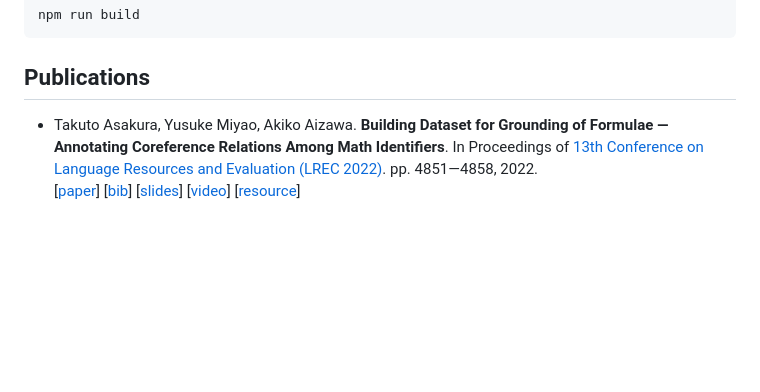
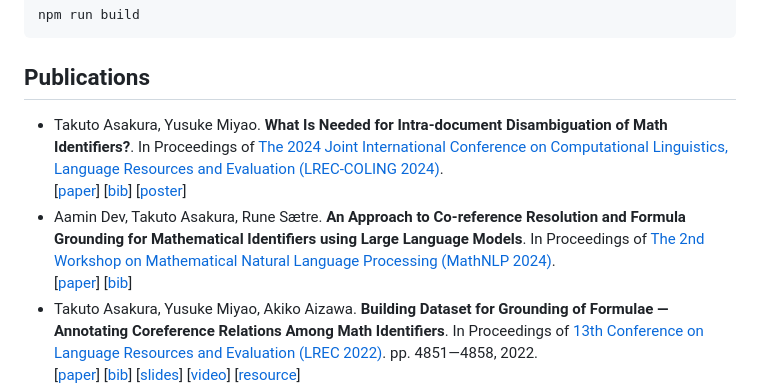
Before and after one commit to wtsnjp/MioGatto, a Markdown page: README.md, the part around the change. Drawn GitHub-style; blank space fills up the shorter version.

Commit message:
add related publications

```diff
--- a/README.md
+++ b/README.md
@@ -121,6 +121,10 @@ npm run build
 
 ## Publications
 
+* Takuto Asakura, Yusuke Miyao. **What Is Needed for Intra-document Disambiguation of Math Identifiers?**. In Proceedings of [The 2024 Joint International Conference on Computational Linguistics, Language Resources and Evaluation (LREC-COLING 2024)](https://lrec-coling-2024.org).
+  [[paper](https://aclanthology.org/2024.lrec-main.1522/)] [[bib](https://aclanthology.org/2024.lrec-main.1522.bib)] [[poster](https://wtsnjp.com/posters/lrec-coling2024-asakura-poster.pdf)]
+* Aamin Dev, Takuto Asakura, Rune Sætre. **An Approach to Co-reference Resolution and Formula Grounding for Mathematical Identifiers using Large Language Models**. In Proceedings of [The 2nd Workshop on Mathematical Natural Language Processing (MathNLP 2024)](https://sites.google.com/view/2nd-mathnlp).
+  [[paper](https://aclanthology.org/2024.mathnlp-1.1/)] [[bib](https://aclanthology.org/2024.mathnlp-1.1.bib)]
 * Takuto Asakura, Yusuke Miyao, Akiko Aizawa. **Building Dataset for Grounding of Formulae — Annotating Coreference Relations Among Math Identifiers**. In Proceedings of [13th Conference on Language Resources and Evaluation (LREC 2022)](https://lrec2022.lrec-conf.org). pp. 4851―4858, 2022.
   [[paper](https://aclanthology.org/2022.lrec-1.519/)] [[bib](http://www.lrec-conf.org/proceedings/lrec2022/bib/2022.lrec-1.519.bib)] [[slides](https://speakerdeck.com/wtsnjp/lrec2022)] [[video](http://www.lrec-conf.org/proceedings/lrec2022/media/sessions/935.mp4)] [[resource](https://sigmathling.kwarc.info/resources/grounding-dataset/)]
 * Takuto Asakura, Yusuke Miyao, Akiko Aizawa, Michael Kohlhase. **MioGatto: A Math Identifier-oriented Grounding Annotation Tool**. In [13th MathUI Workshop at 14th Conference on Intelligent Computer Mathematics (MathUI 2021)](https://cicm-conference.org/2021/cicm.php?event=MathUI).
```
